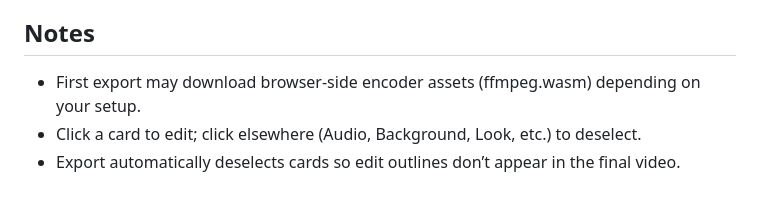
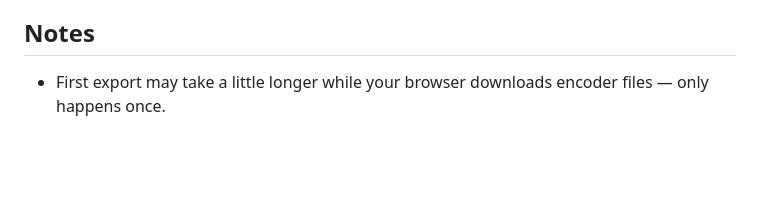
Before and after one commit to Lawgics/ahoy-bump-maker, a Markdown page: README.md, the part around one of its changes. Rendered like a GitHub page; blank space fills up the shorter version.

```diff
--- a/README.md
+++ b/README.md
@@ -131,6 +183,4 @@ Then open http://localhost:5173.
 
 ## Notes
 
-- First export may download browser-side encoder assets (ffmpeg.wasm) depending on your setup.
-- Click a card to edit; click elsewhere (Audio, Background, Look, etc.) to deselect.
-- Export automatically deselects cards so edit outlines don’t appear in the final video.
+- First export may take a little longer while your browser downloads encoder files — only happens once.
```
Also changed, not shown: other parts of README.md (+84 -32 lines).
